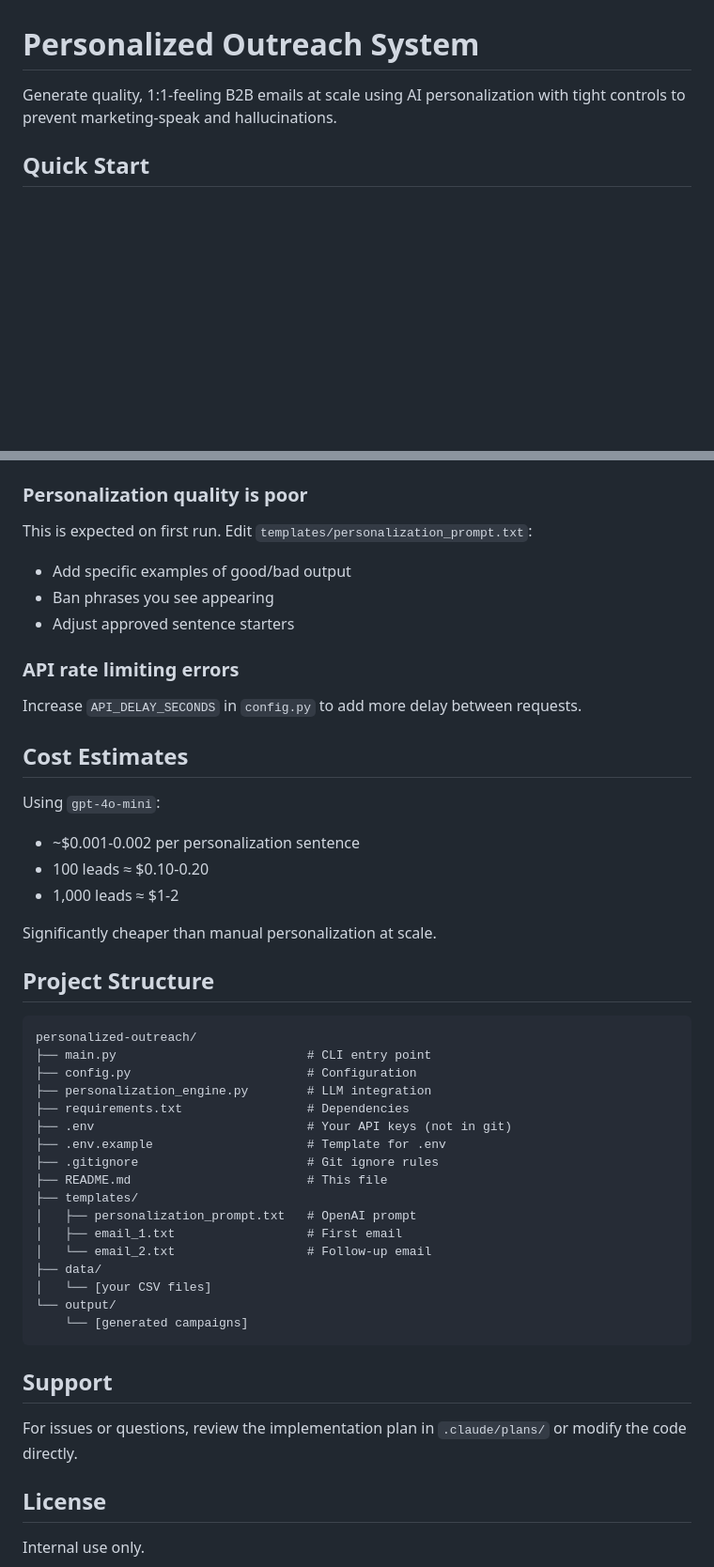
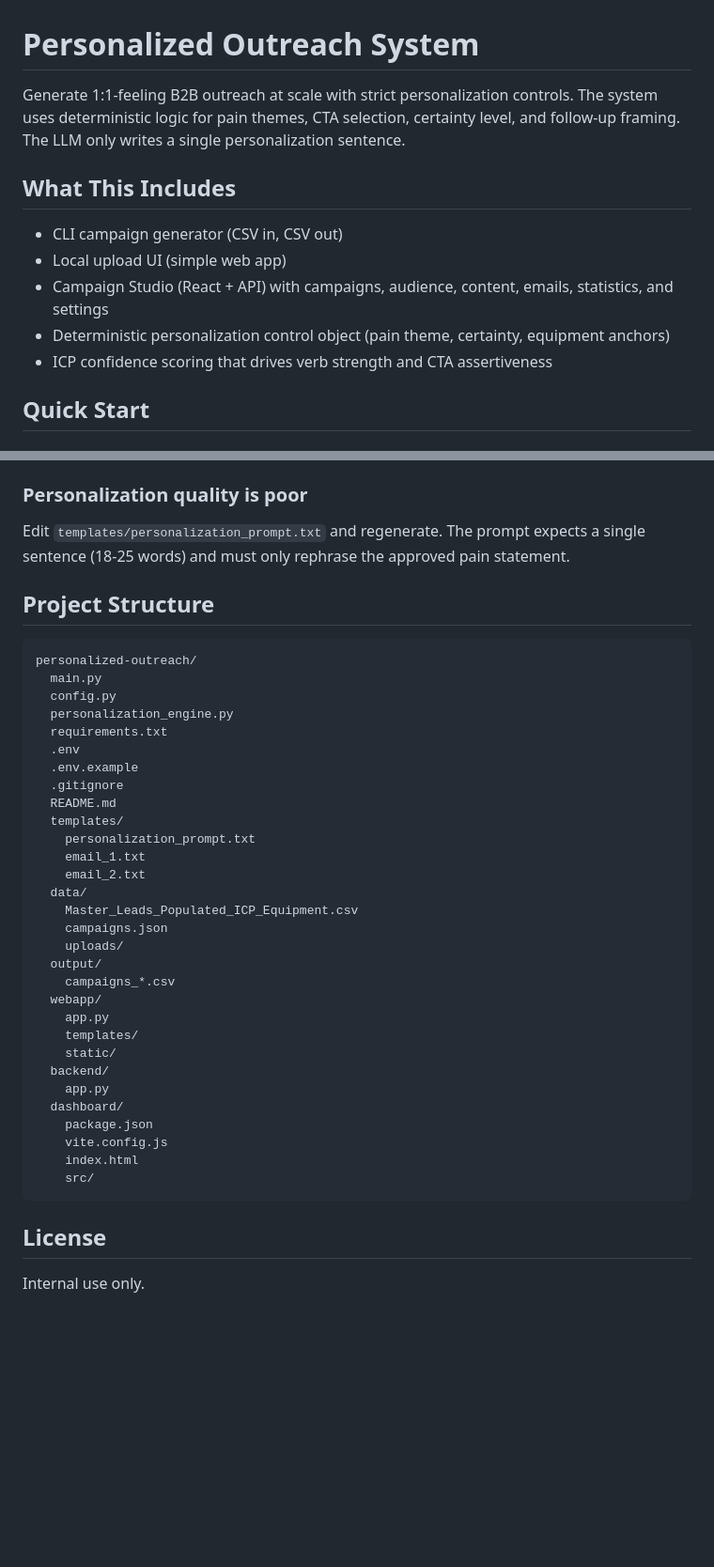
Before and after one commit to a-a-ronc/personalized-outreach, a Markdown page: README.md, 2 parts joined by grey strips. Shown at 94% size. Rendered like a GitHub page; blank space fills up the shorter version.

````diff
--- a/README.md
+++ b/README.md
@@ -1,6 +1,14 @@
 # Personalized Outreach System
 
-Generate quality, 1:1-feeling B2B emails at scale using AI personalization with tight controls to prevent marketing-speak and hallucinations.
+Generate 1:1-feeling B2B outreach at scale with strict personalization controls. The system uses deterministic logic for pain themes, CTA selection, certainty level, and follow-up framing. The LLM only writes a single personalization sentence.
+
+## What This Includes
+
+- CLI campaign generator (CSV in, CSV out)
+- Local upload UI (simple web app)
+- Campaign Studio (React + API) with campaigns, audience, content, emails, statistics, and settings
+- Deterministic personalization control object (pain theme, certainty, equipment anchors)
+- ICP confidence scoring that drives verb strength and CTA assertiveness
 
 ## Quick Start
 
@@ -228,49 +152,42 @@ Ensure your input CSV has `Company Name`, `Industry`, and `Domain` columns.
 
 ### Personalization quality is poor
 
-This is expected on first run. Edit `templates/personalization_prompt.txt`:
-- Add specific examples of good/bad output
-- Ban phrases you see appearing
-- Adjust approved sentence starters
-
-### API rate limiting errors
-
-Increase `API_DELAY_SECONDS` in `config.py` to add more delay between requests.
-
-## Cost Estimates
-
-Using `gpt-4o-mini`:
-- ~$0.001-0.002 per personalization sentence
-- 100 leads ≈ $0.10-0.20
-- 1,000 leads ≈ $1-2
-
-Significantly cheaper than manual personalization at scale.
+Edit `templates/personalization_prompt.txt` and regenerate. The prompt expects a single sentence (18-25 words) and must only rephrase the approved pain statement.
 
 ## Project Structure
 
 ```
 personalized-outreach/
-├── main.py                          # CLI entry point
-├── config.py                        # Configuration
-├── personalization_engine.py        # LLM integration
-├── requirements.txt                 # Dependencies
-├── .env                             # Your API keys (not in git)
-├── .env.example                     # Template for .env
-├── .gitignore                       # Git ignore rules
-├── README.md                        # This file
-├── templates/
-│   ├── personalization_prompt.txt   # OpenAI prompt
-│   ├── email_1.txt                  # First email
-│   └── email_2.txt                  # Follow-up email
-├── data/
-│   └── [your CSV files]
-└── output/
-    └── [generated campaigns]
+  main.py
+  config.py
+  personalization_engine.py
+  requirements.txt
+  .env
+  .env.example
+  .gitignore
+  README.md
+  templates/
+    personalization_prompt.txt
+    email_1.txt
+    email_2.txt
+  data/
+    Master_Leads_Populated_ICP_Equipment.csv
+    campaigns.json
+    uploads/
+  output/
+    campaigns_*.csv
+  webapp/
+    app.py
+    templates/
+    static/
+  backend/
+    app.py
+  dashboard/
+    package.json
+    vite.config.js
+    index.html
+    src/
 ```
-
-## Support
-
-For issues or questions, review the implementation plan in `.claude/plans/` or modify the code directly.
 
 ## License
 
````
Also changed, not shown: other parts of README.md (+59 -143 lines).
